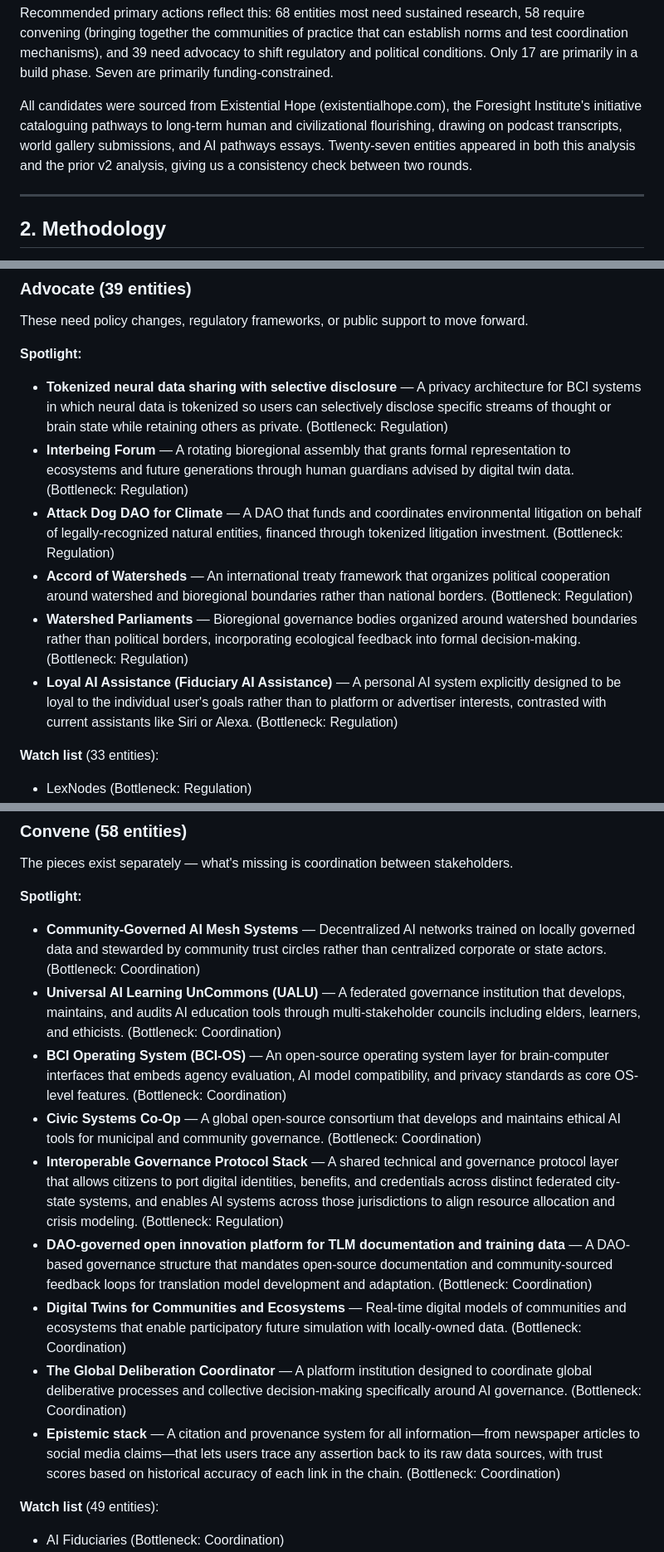
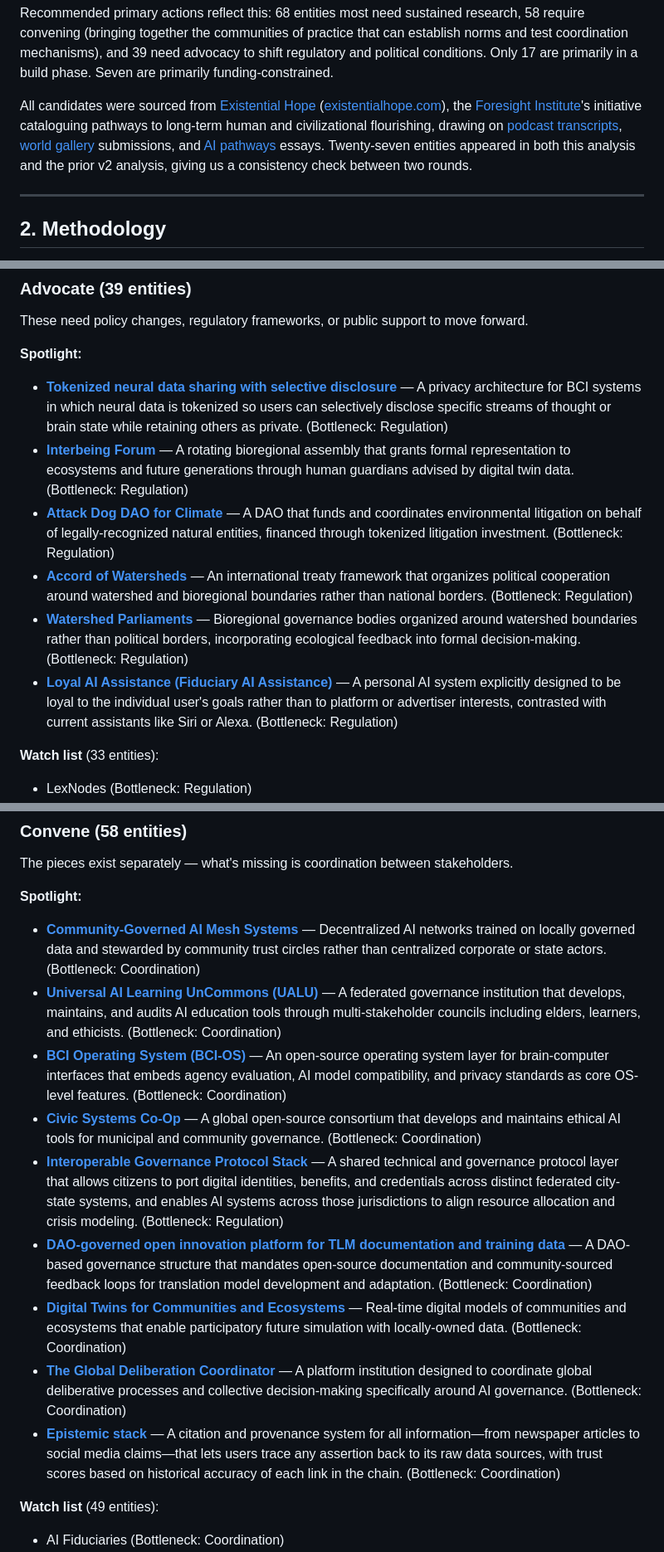
Before and after one commit to LindaPetrini/hyper-entities, a Markdown page: results/v3/report_v3.md, 3 parts joined by grey strips. Shown at 83% size. Rendered like a GitHub page.

```diff
--- a/results/v3/report_v3.md
+++ b/results/v3/report_v3.md
@@ -20,7 +20,7 @@ The most common bottleneck across the full dataset is coordination, affecting 76
 
 Recommended primary actions reflect this: 68 entities most need sustained research, 58 require convening (bringing together the communities of practice that can establish norms and test coordination mechanisms), and 39 need advocacy to shift regulatory and political conditions. Only 17 are primarily in a build phase. Seven are primarily funding-constrained.
 
-All candidates were sourced from Existential Hope (existentialhope.com), the Foresight Institute's initiative cataloguing pathways to long-term human and civilizational flourishing, drawing on podcast transcripts, world gallery submissions, and AI pathways essays. Twenty-seven entities appeared in both this analysis and the prior v2 analysis, giving us a consistency check between two rounds.
+All candidates were sourced from [Existential Hope](https://www.existentialhope.com/) ([existentialhope.com](https://www.existentialhope.com/)), the [Foresight Institute](https://foresight.org/)'s initiative cataloguing pathways to long-term human and civilizational flourishing, drawing on [podcast transcripts](https://www.existentialhope.com/podcasts), [world gallery](https://worlds.existentialhope.com/) submissions, and [AI pathways](https://www.existentialhope.com/ai-pathways) essays. Twenty-seven entities appeared in both this analysis and the prior v2 analysis, giving us a consistency check between two rounds.
 
 ---
 
@@ -762,12 +762,12 @@ Promising directions that need more investigation before they're ready for deplo
 These need policy changes, regulatory frameworks, or public support to move forward.
 
 **Spotlight:**
-- **Tokenized neural data sharing with selective disclosure** — A privacy architecture for BCI systems in which neural data is tokenized so users can selectively disclose specific streams of thought or brain state while retaining others as private. (Bottleneck: Regulation)
-- **Interbeing Forum** — A rotating bioregional assembly that grants formal representation to ecosystems and future generations through human guardians advised by digital twin data. (Bottleneck: Regulation)
-- **Attack Dog DAO for Climate** — A DAO that funds and coordinates environmental litigation on behalf of legally-recognized natural entities, financed through tokenized litigation investment. (Bottleneck: Regulation)
-- **Accord of Watersheds** — An international treaty framework that organizes political cooperation around watershed and bioregional boundaries rather than national borders. (Bottleneck: Regulation)
-- **Watershed Parliaments** — Bioregional governance bodies organized around watershed boundaries rather than political borders, incorporating ecological feedback into formal decision-making. (Bottleneck: Regulation)
-- **Loyal AI Assistance (Fiduciary AI Assistance)** — A personal AI system explicitly designed to be loyal to the individual user's goals rather than to platform or advertiser interests, contrasted with current assistants like Siri or Alexa. (Bottleneck: Regulation)
+- [**Tokenized neural data sharing with selective disclosure**](#tokenized-neural-data-sharing-with-selective-disclosure) — A privacy architecture for BCI systems in which neural data is tokenized so users can selectively disclose specific streams of thought or brain state while retaining others as private. (Bottleneck: Regulation)
+- [**Interbeing Forum**](#interbeing-forum) — A rotating bioregional assembly that grants formal representation to ecosystems and future generations through human guardians advised by digital twin data. (Bottleneck: Regulation)
+- [**Attack Dog DAO for Climate**](#attack-dog-dao-for-climate) — A DAO that funds and coordinates environmental litigation on behalf of legally-recognized natural entities, financed through tokenized litigation investment. (Bottleneck: Regulation)
+- [**Accord of Watersheds**](#accord-of-watersheds) — An international treaty framework that organizes political cooperation around watershed and bioregional boundaries rather than national borders. (Bottleneck: Regulation)
+- [**Watershed Parliaments**](#watershed-parliaments) — Bioregional governance bodies organized around watershed boundaries rather than political borders, incorporating ecological feedback into formal decision-making. (Bottleneck: Regulation)
+- [**Loyal AI Assistance (Fiduciary AI Assistance)**](#loyal-ai-assistance-fiduciary-ai-assistance) — A personal AI system explicitly designed to be loyal to the individual user's goals rather than to platform or advertiser interests, contrasted with current assistants like Siri or Alexa. (Bottleneck: Regulation)
 
 **Watch list** (33 entities):
 - LexNodes (Bottleneck: Regulation)
@@ -786,15 +786,15 @@ These need policy changes, regulatory frameworks, or public support to move forw
 The pieces exist separately — what's missing is coordination between stakeholders.
 
 **Spotlight:**
-- **Community-Governed AI Mesh Systems** — Decentralized AI networks trained on locally governed data and stewarded by community trust circles rather than centralized corporate or state actors. (Bottleneck: Coordination)
-- **Universal AI Learning UnCommons (UALU)** — A federated governance institution that develops, maintains, and audits AI education tools through multi-stakeholder councils including elders, learners, and ethicists. (Bottleneck: Coordination)
-- **BCI Operating System (BCI-OS)** — An open-source operating system layer for brain-computer interfaces that embeds agency evaluation, AI model compatibility, and privacy standards as core OS-level features. (Bottleneck: Coordination)
-- **Civic Systems Co-Op** — A global open-source consortium that develops and maintains ethical AI tools for municipal and community governance. (Bottleneck: Coordination)
-- **Interoperable Governance Protocol Stack** — A shared technical and governance protocol layer that allows citizens to port digital identities, benefits, and credentials across distinct federated city-state systems, and enables AI systems across those jurisdictions to align resource allocation and crisis modeling. (Bottleneck: Regulation)
-- **DAO-governed open innovation platform for TLM documentation and training data** — A DAO-based governance structure that mandates open-source documentation and community-sourced feedback loops for translation model development and adaptation. (Bottleneck: Coordination)
-- **Digital Twins for Communities and Ecosystems** — Real-time digital models of communities and ecosystems that enable participatory future simulation with locally-owned data. (Bottleneck: Coordination)
-- **The Global Deliberation Coordinator** — A platform institution designed to coordinate global deliberative processes and collective decision-making specifically around AI governance. (Bottleneck: Coordination)
-- **Epistemic stack** — A citation and provenance system for all information—from newspaper articles to social media claims—that lets users trace any assertion back to its raw data sources, with trust scores based on historical accuracy of each link in the chain. (Bottleneck: Coordination)
+- [**Community-Governed AI Mesh Systems**](#community-governed-ai-mesh-systems) — Decentralized AI networks trained on locally governed data and stewarded by community trust circles rather than centralized corporate or state actors. (Bottleneck: Coordination)
+- [**Universal AI Learning UnCommons (UALU)**](#universal-ai-learning-uncommons-ualu) — A federated governance institution that develops, maintains, and audits AI education tools through multi-stakeholder councils including elders, learners, and ethicists. (Bottleneck: Coordination)
+- [**BCI Operating System (BCI-OS)**](#bci-operating-system-bci-os) — An open-source operating system layer for brain-computer interfaces that embeds agency evaluation, AI model compatibility, and privacy standards as core OS-level features. (Bottleneck: Coordination)
+- [**Civic Systems Co-Op**](#civic-systems-co-op) — A global open-source consortium that develops and maintains ethical AI tools for municipal and community governance. (Bottleneck: Coordination)
+- [**Interoperable Governance Protocol Stack**](#interoperable-governance-protocol-stack) — A shared technical and governance protocol layer that allows citizens to port digital identities, benefits, and credentials across distinct federated city-state systems, and enables AI systems across those jurisdictions to align resource allocation and crisis modeling. (Bottleneck: Regulation)
+- [**DAO-governed open innovation platform for TLM documentation and training data**](#dao-governed-open-innovation-platform-for-tlm-documentation-and-training-data) — A DAO-based governance structure that mandates open-source documentation and community-sourced feedback loops for translation model development and adaptation. (Bottleneck: Coordination)
+- [**Digital Twins for Communities and Ecosystems**](#digital-twins-for-communities-and-ecosystems) — Real-time digital models of communities and ecosystems that enable participatory future simulation with locally-owned data. (Bottleneck: Coordination)
+- [**The Global Deliberation Coordinator**](#the-global-deliberation-coordinator) — A platform institution designed to coordinate global deliberative processes and collective decision-making specifically around AI governance. (Bottleneck: Coordination)
+- [**Epistemic stack**](#epistemic-stack) — A citation and provenance system for all information—from newspaper articles to social media claims—that lets users trace any assertion back to its raw data sources, with trust scores based on historical accuracy of each link in the chain. (Bottleneck: Coordination)
 
 **Watch list** (49 entities):
 - AI Fiduciaries (Bottleneck: Coordination)
```
Also changed, not shown: other parts of results/v3/report_v3.md (+26 -26 lines).
